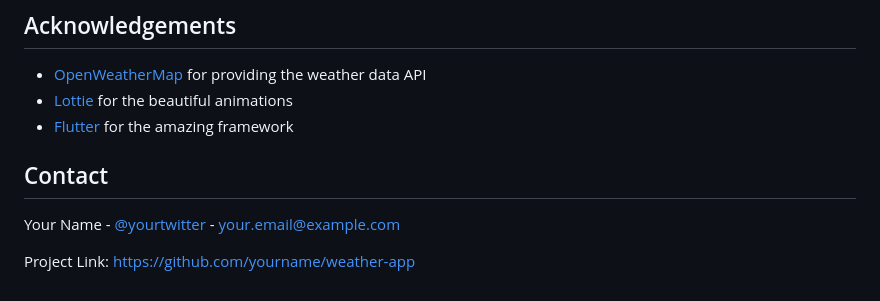
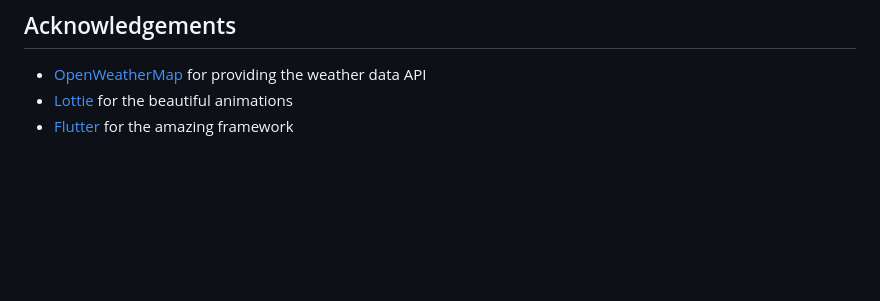
Before and after one commit to Kolayeswanth/Weather, a Markdown page: README.md, the part around the change. GitHub-like rendering; blank space fills up the shorter version.

```diff
--- a/README.md
+++ b/README.md
@@ -110,9 +110,3 @@ This project is licensed under the MIT License - see the [LICENSE](LICENSE) file
 - [OpenWeatherMap](https://openweathermap.org/) for providing the weather data API
 - [Lottie](https://airbnb.design/lottie/) for the beautiful animations
 - [Flutter](https://flutter.dev/) for the amazing framework
-
-## Contact
-
-Your Name - [@yourtwitter](https://twitter.com/yourtwitter) - your.email@example.com
-
-Project Link: [https://github.com/yourname/weather-app](https://github.com/yourname/weather-app)
```
